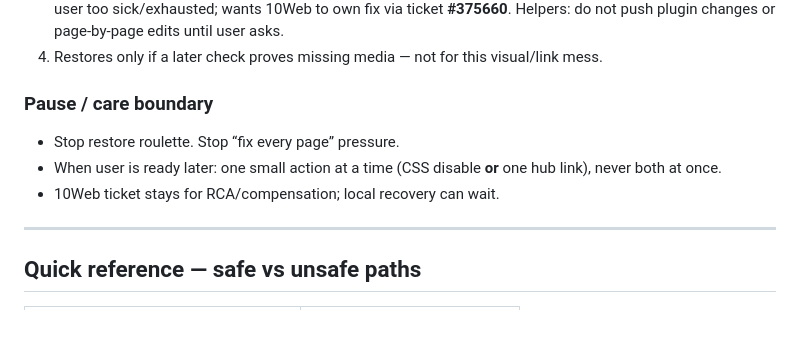
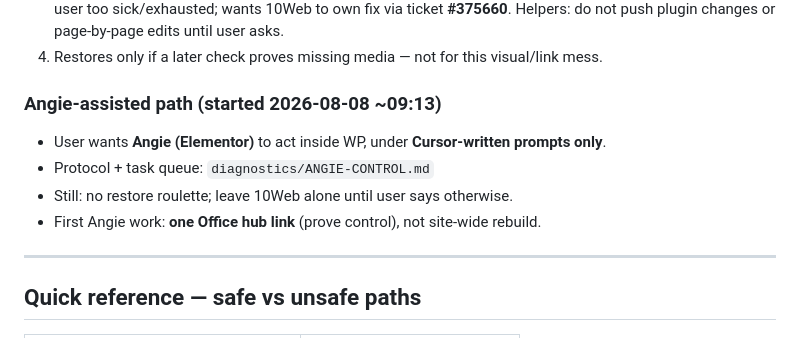
Before and after one commit to corisan123/truth-collective, a Markdown page: STAGING-RECOVERY-HANDOFF.md, the part around the change. Rendered like a GitHub page.

```diff
--- a/STAGING-RECOVERY-HANDOFF.md
+++ b/STAGING-RECOVERY-HANDOFF.md
@@ -136,10 +136,11 @@ Live HTML check: **no** `10web`/`tenweb` markers in page HTML. ~57KB of `tc-expl
 3. **10WEB manager is still Active** (v1.20.21). **User pause (2026-08-08):** do **not** deactivate/delete 10Web yet — user too sick/exhausted; wants 10Web to own fix via ticket **#375660**. Helpers: do not push plugin changes or page-by-page edits until user asks.
 4. Restores only if a later check proves missing media — not for this visual/link mess.
 
-### Pause / care boundary
-- Stop restore roulette. Stop “fix every page” pressure.
-- When user is ready later: one small action at a time (CSS disable **or** one hub link), never both at once.
-- 10Web ticket stays for RCA/compensation; local recovery can wait.
+### Angie-assisted path (started 2026-08-08 ~09:13)
+- User wants **Angie (Elementor)** to act inside WP, under **Cursor-written prompts only**.
+- Protocol + task queue: `diagnostics/ANGIE-CONTROL.md`
+- Still: no restore roulette; leave 10Web alone until user says otherwise.
+- First Angie work: **one Office hub link** (prove control), not site-wide rebuild.
 
 ---
 
```
Also changed, not shown: diagnostics/ANGIE-CONTROL.md (added, +47 -0 lines).
